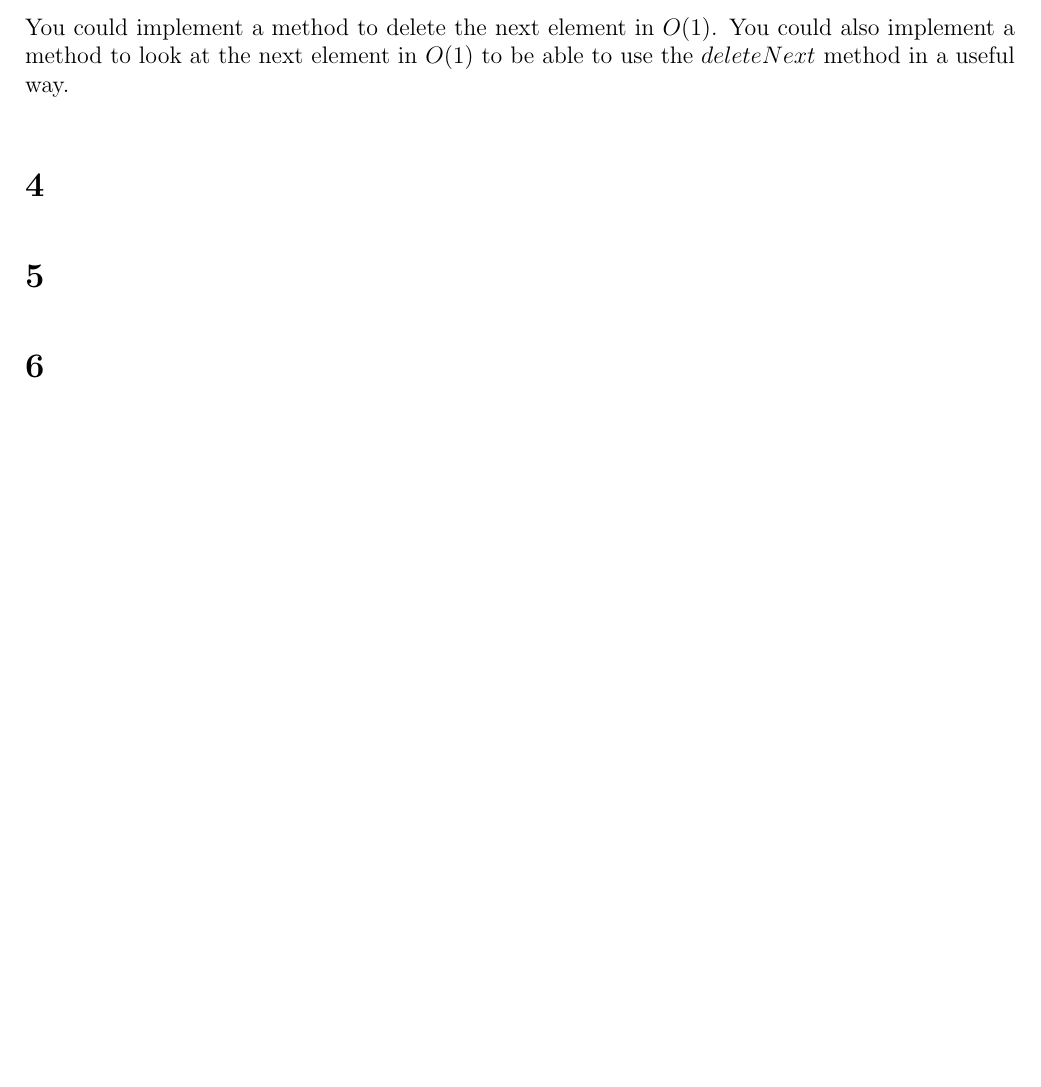
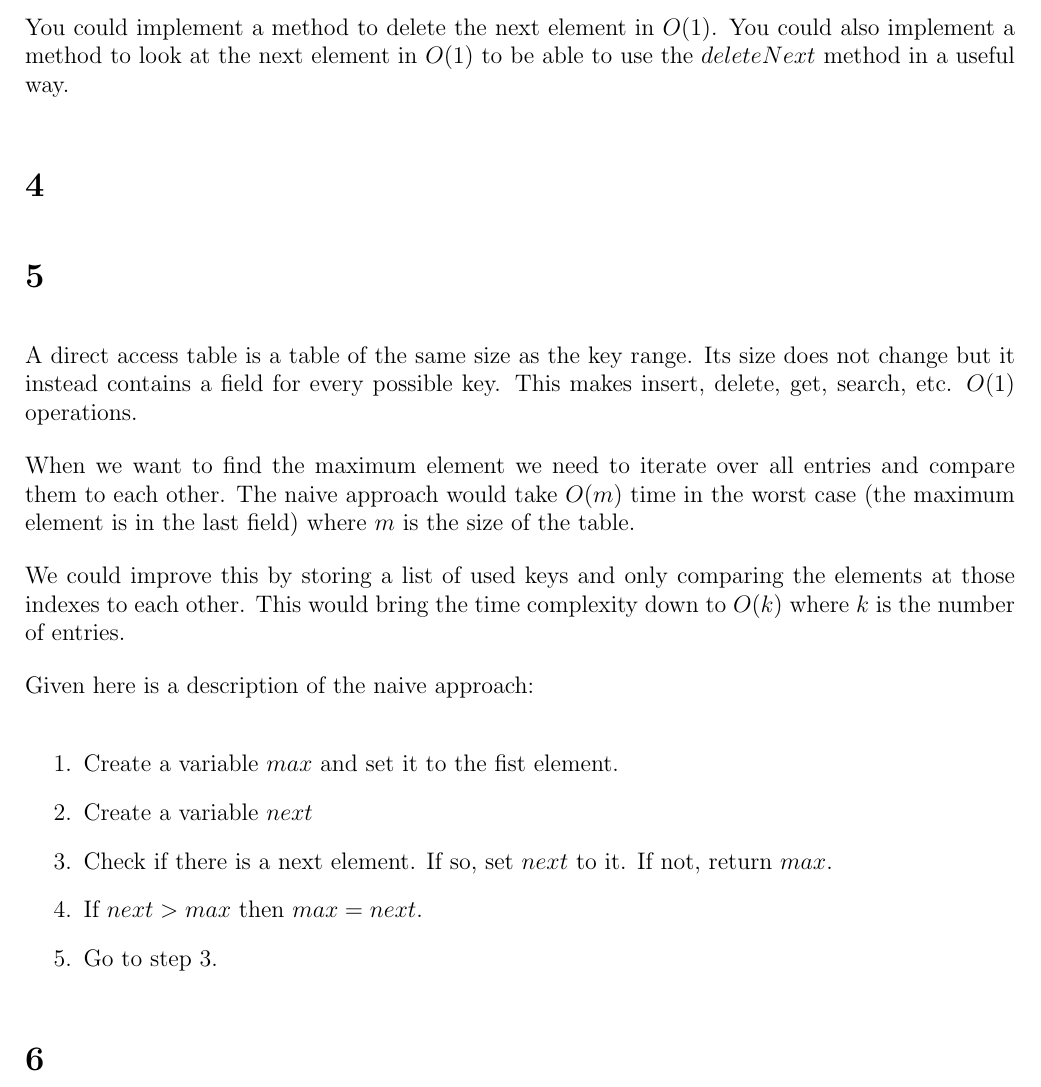
Before and after one commit to deKronkelers/NWI-IBC027_assignment2, a LaTeX document (answers/assigment2_s4549775_s4329872.tex): part of page 2 of 3, cut so that both start at the same text, the shorter picture padded with empty space. Compiled offline with pdfLaTeX.

Commit message:
Add an answer to question 5.

```diff
--- a/answers/assigment2_s4549775_s4329872.tex
+++ b/answers/assigment2_s4549775_s4329872.tex
@@ -61,6 +61,22 @@ You could implement a method to delete the next element in $O(1)$. You could als
 
 \section{} %4
 \section{} %5
+A direct access table is a table of the same size as the key range. Its size does not change but it instead contains a field for every possible key. This makes insert, delete, get, search, etc. $O(1)$ operations.
+
+When we want to find the maximum element we need to iterate over all entries and compare them to each other. The naive approach would take $O(m)$ time in the worst case (the maximum element is in the last field) where $m$ is the size of the table.
+
+We could improve this by storing a list of used keys and only comparing the elements at those indexes to each other. This would bring the time complexity down to $O(k)$ where $k$ is the number of entries.
+
+Given here is a description of the naive approach:
+
+\begin{enumerate}
+	\item Create a variable $max$ and set it to the fist element.
+	\item Create a variable $next$
+	\item \label{itm:loop} Check if there is a next element. If so, set $next$ to it. If not, return $max$.
+	\item If $next > max$ then $max = next$.
+	\item Go to step \ref{itm:loop}.
+\end{enumerate}
+
 \section{} %6
 $h(k) = k \mod 7$
 
```
